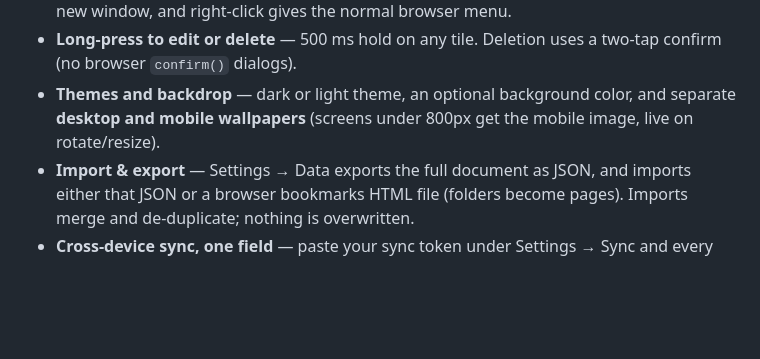
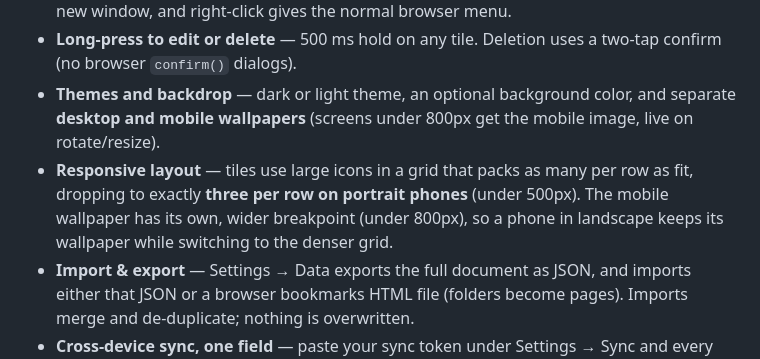
Before and after one commit to MichalAFerber/favorites.mykk.us, a Markdown page: README.md, the part around the change. Drawn GitHub-style; blank space fills up the shorter version.

Commit message:
Document the responsive layout breakpoints in the README
Add a Responsive layout feature bullet: 3-per-row on portrait phones
(under 500px) with the mobile wallpaper on its own wider breakpoint
(under 800px), so a rotated phone keeps its wallpaper while using the
denser grid.

Co-Authored-By: Claude Fable 5 <noreply@anthropic.com>
Claude-Session: https://claude.ai/code/session_01C8ujcKPutJirXQCfA2Heo8

```diff
--- a/README.md
+++ b/README.md
@@ -13,6 +13,7 @@ A fast, self-hosted favorites (speed-dial) page that syncs across devices. One C
 - **Open how you like** — plain click opens in place; **Ctrl/Cmd-click** a new tab, **Shift-click** a new window, and right-click gives the normal browser menu.
 - **Long-press to edit or delete** — 500 ms hold on any tile. Deletion uses a two-tap confirm (no browser `confirm()` dialogs).
 - **Themes and backdrop** — dark or light theme, an optional background color, and separate **desktop and mobile wallpapers** (screens under 800px get the mobile image, live on rotate/resize).
+- **Responsive layout** — tiles use large icons in a grid that packs as many per row as fit, dropping to exactly **three per row on portrait phones** (under 500px). The mobile wallpaper has its own, wider breakpoint (under 800px), so a phone in landscape keeps its wallpaper while switching to the denser grid.
 - **Import & export** — Settings → Data exports the full document as JSON, and imports either that JSON or a browser bookmarks HTML file (folders become pages). Imports merge and de-duplicate; nothing is overwritten.
 - **Cross-device sync, one field** — paste your sync token under Settings → Sync and every device converges on the same favorites and settings. Leave it blank and the app is fully functional local-only.
 - **Per-device default page** — each device can open to a different page (e.g. a `mobile` page on your phone) without affecting the synced document.
```
